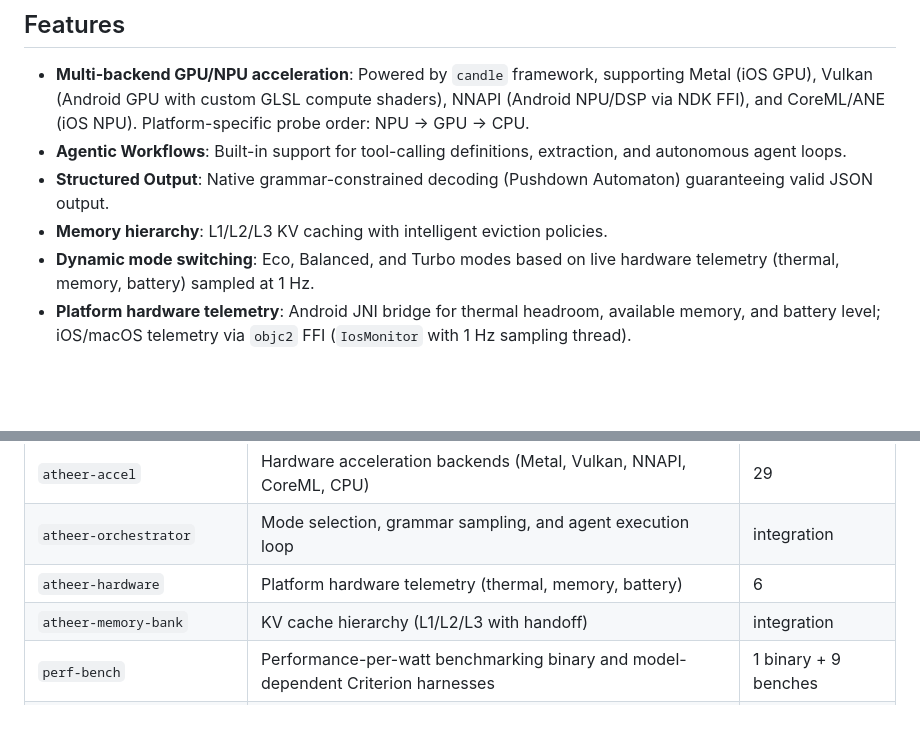
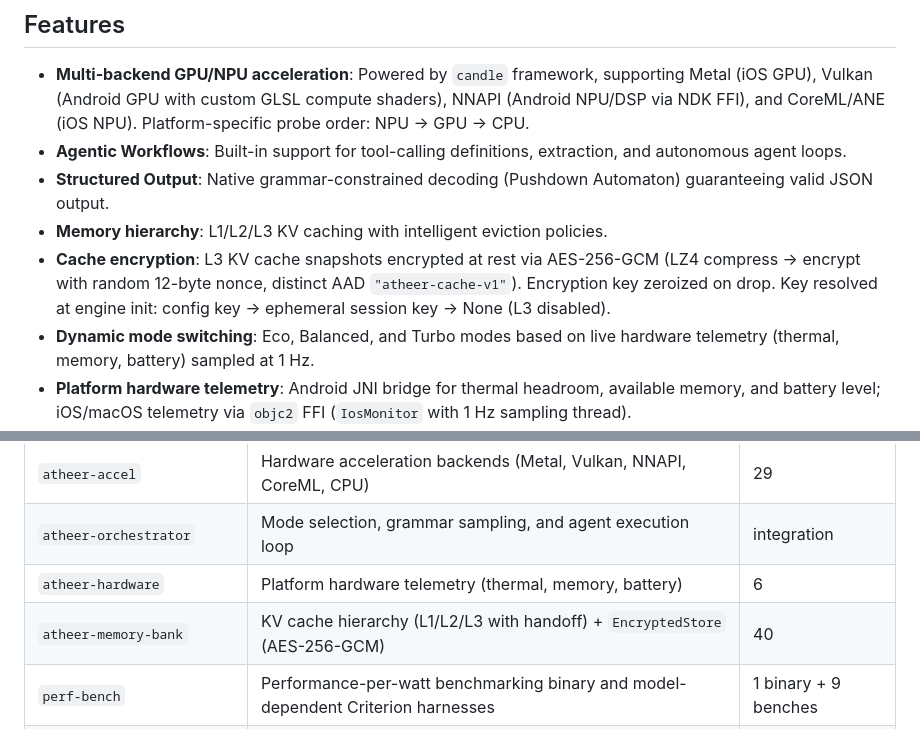
Before and after one commit to achmadk/atheer-rust, a Markdown page: README.md, 2 parts joined by grey strips. Drawn GitHub-style; blank space fills up the shorter version.

```diff
--- a/README.md
+++ b/README.md
@@ -8,6 +8,7 @@ Mobile inference engine for LLMs on iOS and Android.
 - **Agentic Workflows**: Built-in support for tool-calling definitions, extraction, and autonomous agent loops.
 - **Structured Output**: Native grammar-constrained decoding (Pushdown Automaton) guaranteeing valid JSON output.
 - **Memory hierarchy**: L1/L2/L3 KV caching with intelligent eviction policies.
+- **Cache encryption**: L3 KV cache snapshots encrypted at rest via AES-256-GCM (LZ4 compress → encrypt with random 12-byte nonce, distinct AAD `"atheer-cache-v1"`). Encryption key zeroized on drop. Key resolved at engine init: config key → ephemeral session key → None (L3 disabled).
 - **Dynamic mode switching**: Eco, Balanced, and Turbo modes based on live hardware telemetry (thermal, memory, battery) sampled at 1 Hz.
 - **Platform hardware telemetry**: Android JNI bridge for thermal headroom, available memory, and battery level; iOS/macOS telemetry via `objc2` FFI (`IosMonitor` with 1 Hz sampling thread).
 - **Performance-per-watt measurement**: Benchmarking infrastructure for throughput, energy, and thermal throttling curves (Criterion benches + perf-bench binary).
@@ -298,7 +300,7 @@ cargo bench -p perf-bench
 | `atheer-accel` | Hardware acceleration backends (Metal, Vulkan, NNAPI, CoreML, CPU) | 29 |
 | `atheer-orchestrator` | Mode selection, grammar sampling, and agent execution loop | integration |
 | `atheer-hardware` | Platform hardware telemetry (thermal, memory, battery) | 6 |
-| `atheer-memory-bank` | KV cache hierarchy (L1/L2/L3 with handoff) | integration |
+| `atheer-memory-bank` | KV cache hierarchy (L1/L2/L3 with handoff) + `EncryptedStore` (AES-256-GCM) | 40 |
 | `perf-bench` | Performance-per-watt benchmarking binary and model-dependent Criterion harnesses | 1 binary + 9 benches |
 | `atheer-benches` (tests/benches) | Model-free Criterion microbenchmarks (kv_cache, ngram_cache, orchestrator) | 3 benches |
 
```
Also changed, not shown: other parts of README.md (+17 -4 lines), INVESTOR-DECK.md (+2 -1 lines), WHITEPAPER.md (+12 -7 lines).
